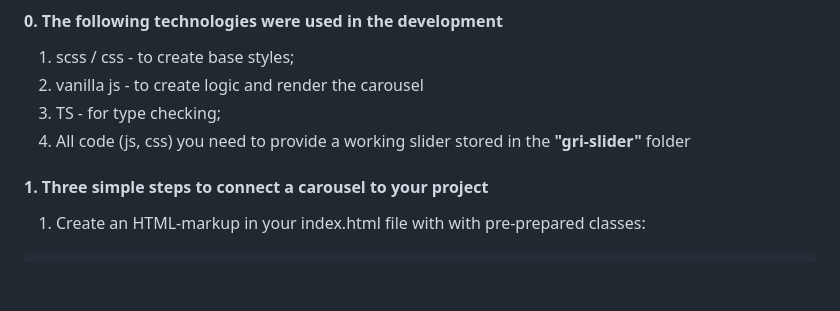
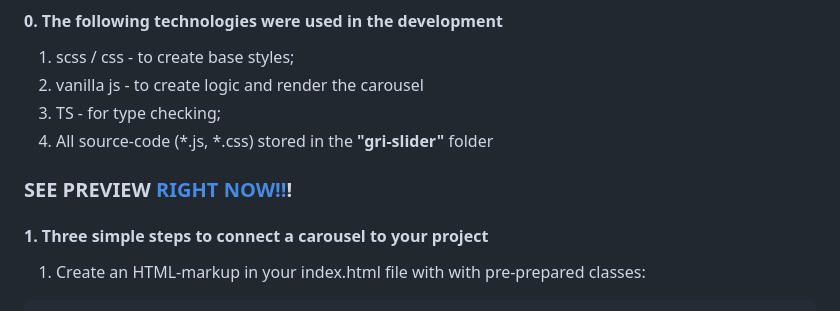
Before and after one commit to rakoth-gri/gri_slider, a Markdown page: readme.md, the part around the change. GitHub-like rendering; blank space fills up the shorter version.

Commit message:
add_readme

```diff
--- a/readme.md
+++ b/readme.md
@@ -5,7 +5,9 @@
 1. scss / css - to create base styles;
 2. vanilla js - to create logic and render the carousel
 3. TS - for type checking;
-4. All code (js, css) you need to provide a working slider stored in the **"gri-slider"** folder
+4. All source-code (*.js, *.css) stored in the **"gri-slider"** folder
+
+### SEE PREVIEW [RIGHT NOW!!](https://rakoth-gri.github.io/gri_slider/ "GRI_SLIDER IN ACTION")!
 
 #### 1. Three simple steps to connect a carousel to your project
 
```
